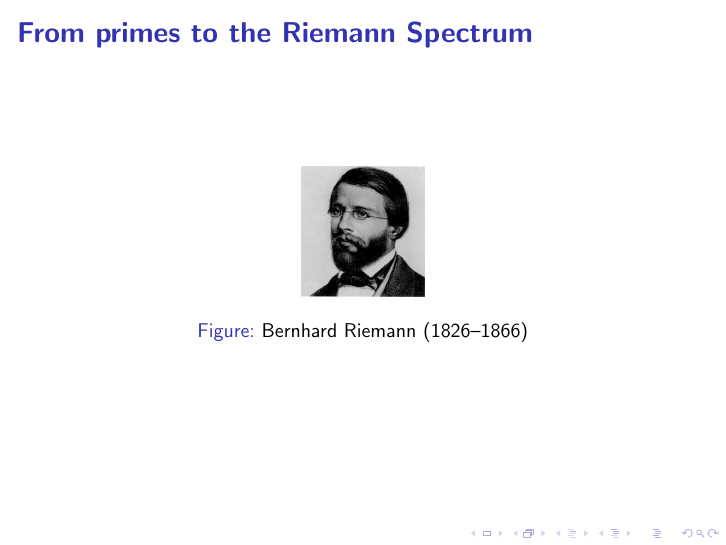
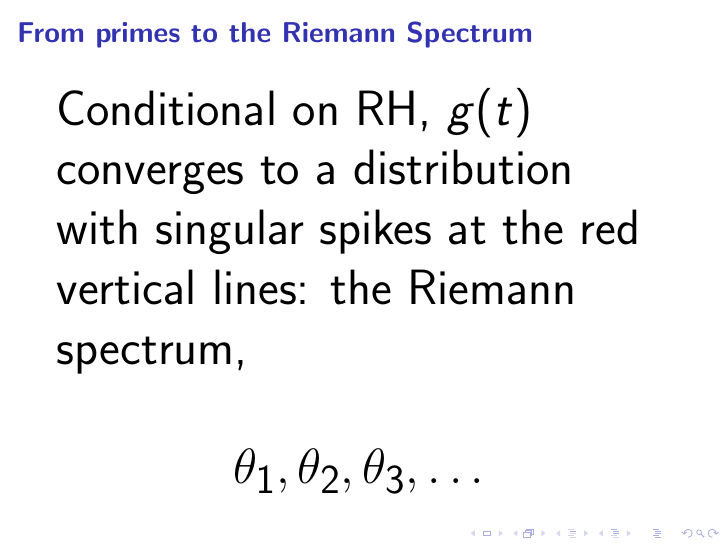
Before and after one commit to williamstein/rh, LaTeX slides (rh/slides.tex): page 43 of 44 before the commit and page 43 of 43 after it. Compiled offline with pdfLaTeX.

Commit message:
auto-commit

```diff
--- a/rh/slides.tex
+++ b/rh/slides.tex
@@ -482,8 +482,11 @@ arrows pointing to the spectrum of the primes\label{fig:pnsum5}}
     pointing to the spectrum of the primes\label{fig:pnsum500}}}\end{frame}
 
 \begin{frame}\frametitle{\bf From primes to the Riemann Spectrum}
+{\Huge  Conditional on RH, $g(t)$ converges to a distribution with singular spikes at the red vertical lines: the Riemann spectrum,
+
+  $$\theta_1, \theta_2, \theta_3,\dots $$}  \end{frame}
+
+\end{document}
 
 
-\ill{riemann}{.2}{Bernhard Riemann (1826--1866)}
-  \end{frame}
 
```
Also changed, not shown: rh/slides.tex (5 more changed lines).
